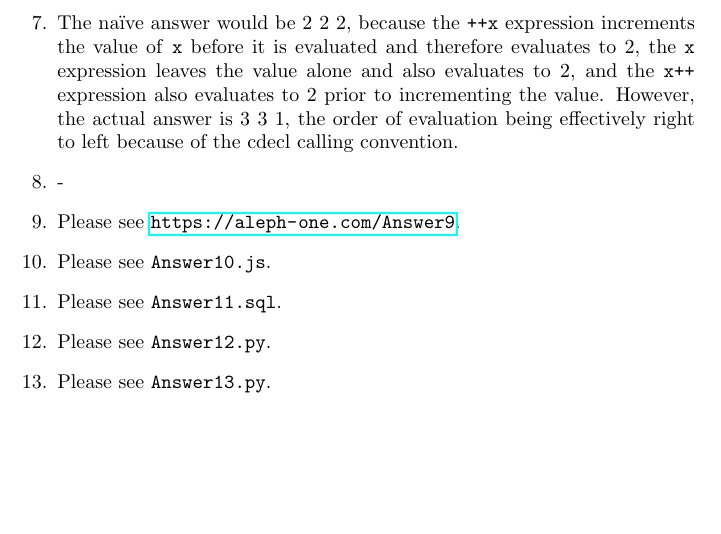
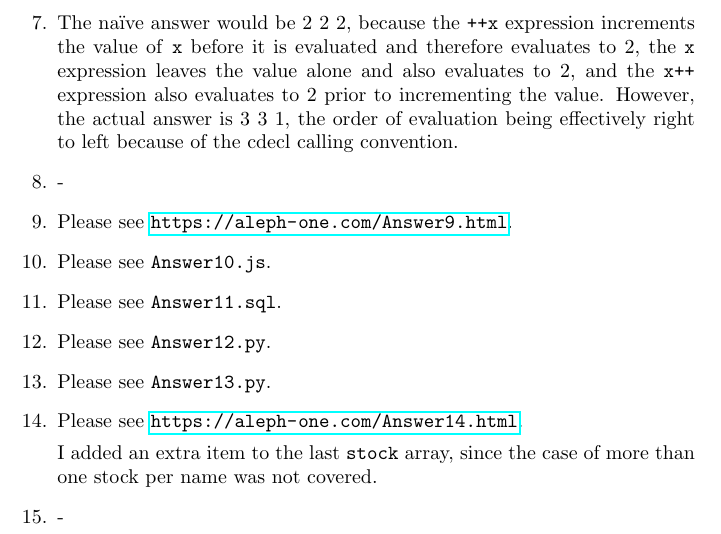
Before and after one commit to djalbat/unipart, a LaTeX document (Answers.tex): part of page 2 of 2, cut so that both start at the same text, the shorter picture padded with empty space. Compiled offline with pdfLaTeX.

Commit message:
Tiny amends.

```diff
--- a/Answers.tex
+++ b/Answers.tex
@@ -47,7 +47,7 @@ The question suggests that the reason for battery drain is CPU usage, however, t
 
 \item -
 
-\item Please see \url{https://aleph-one.com/Answer9}.
+\item Please see \url{https://aleph-one.com/Answer9.html}.
 
 \item Please see \texttt{Answer10.js}.
 
@@ -57,6 +57,12 @@ The question suggests that the reason for battery drain is CPU usage, however, t
 
 \item Please see \texttt{Answer13.py}.
 
+\item Please see \url{https://aleph-one.com/Answer14.html}.
+
+I added an extra item to the last \texttt{stock} array, since the case of more than one stock per name was not covered.
+
+\item -
+
 \end{enumerate}
 
 
```
Also changed, not shown: Answers.pdf.
